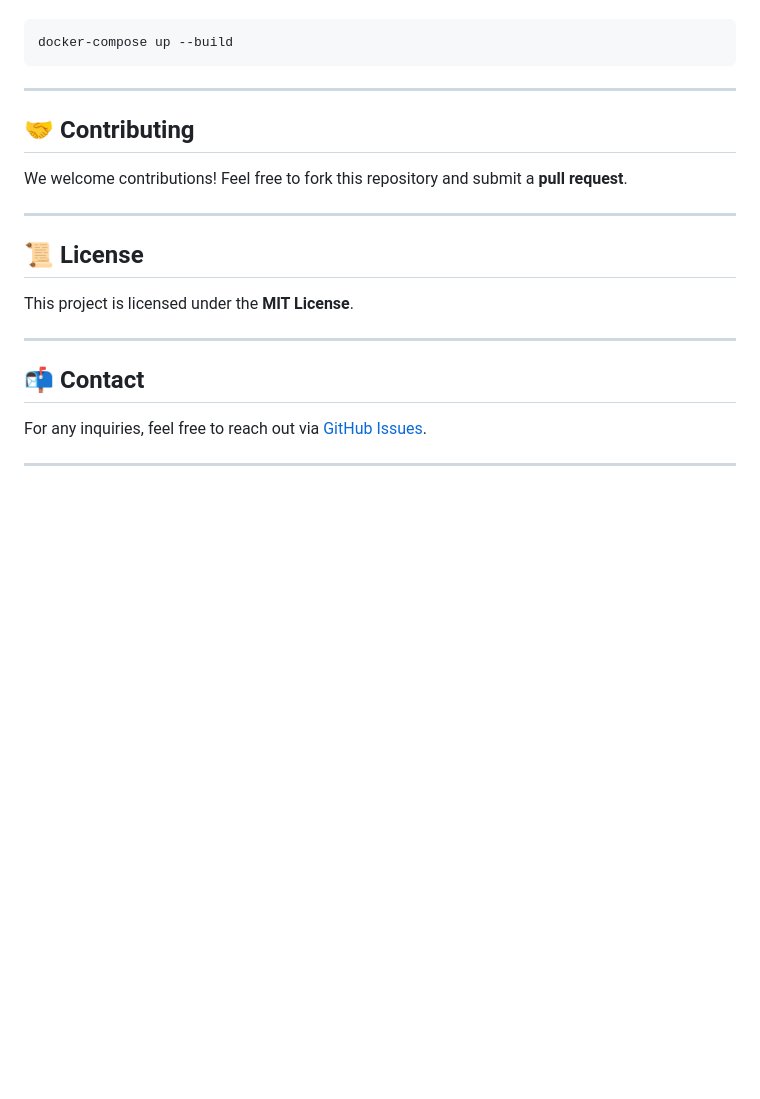
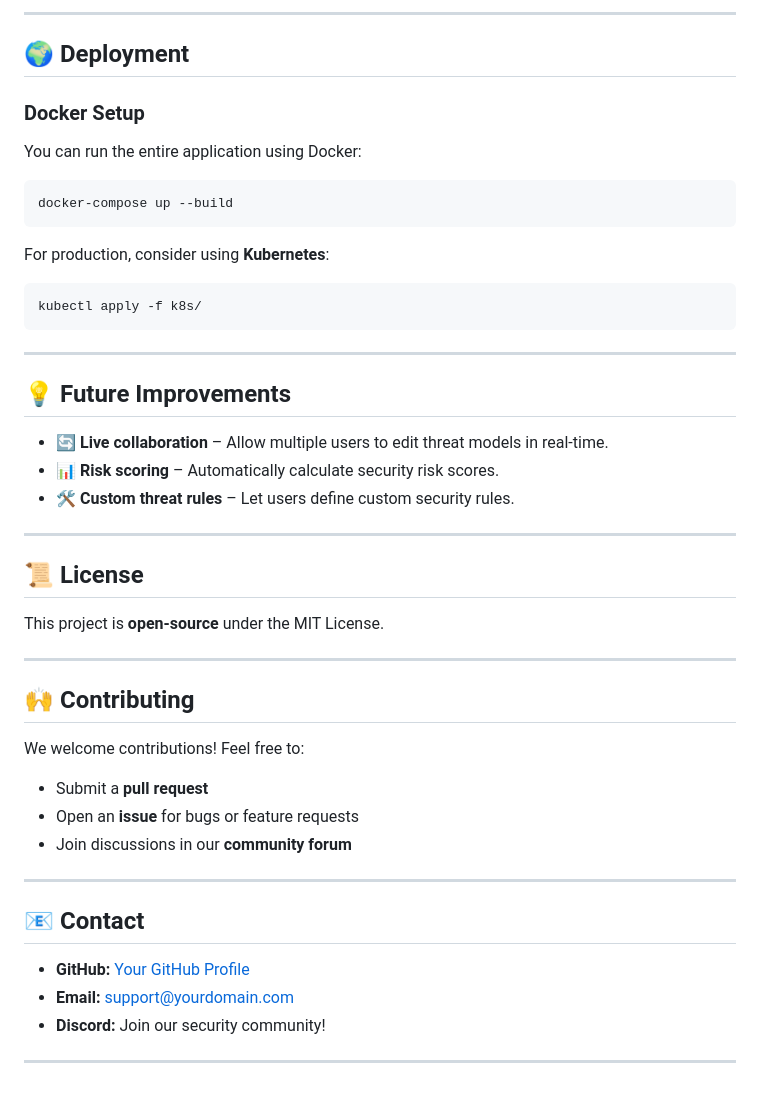
Before and after one commit to cforrester/threat-modeling-saas, a Markdown page: README.md, the part around one of its changes. Drawn GitHub-style; blank space fills up the shorter version.

````diff
--- a/README.md
+++ b/README.md
@@ -91,20 +157,45 @@ If you prefer using Docker, you can run the project using:
+---
+
+## 🌍 Deployment
+
+### **Docker Setup**
+You can run the entire application using Docker:
+
 ```bash
 docker-compose up --build
 ```
 
----
+For production, consider using **Kubernetes**:
 
-## 🤝 **Contributing**
-We welcome contributions! Feel free to fork this repository and submit a **pull request**.
+```bash
+kubectl apply -f k8s/
+```
 
 ---
 
-## 📜 **License**
-This project is licensed under the **MIT License**.
+## 💡 Future Improvements
+- 🔄 **Live collaboration** – Allow multiple users to edit threat models in real-time.
+- 📊 **Risk scoring** – Automatically calculate security risk scores.
+- 🛠️ **Custom threat rules** – Let users define custom security rules.
 
 ---
 
-## 📬 **Contact**
-For any inquiries, feel free to reach out via [GitHub Issues](https://github.com/your-username/threat-modeling-backend/issues).
+## 📜 License
+This project is **open-source** under the MIT License.
 
 ---
+
+## 🙌 Contributing
+We welcome contributions! Feel free to:
+- Submit a **pull request**
+- Open an **issue** for bugs or feature requests
+- Join discussions in our **community forum**
+
+---
+
+## 📧 Contact
+- **GitHub:** [Your GitHub Profile](https://github.com/your-username)
+- **Email:** support@yourdomain.com
+- **Discord:** Join our security community!
+
+---
````
Also changed, not shown: other parts of README.md (+125 -59 lines).
